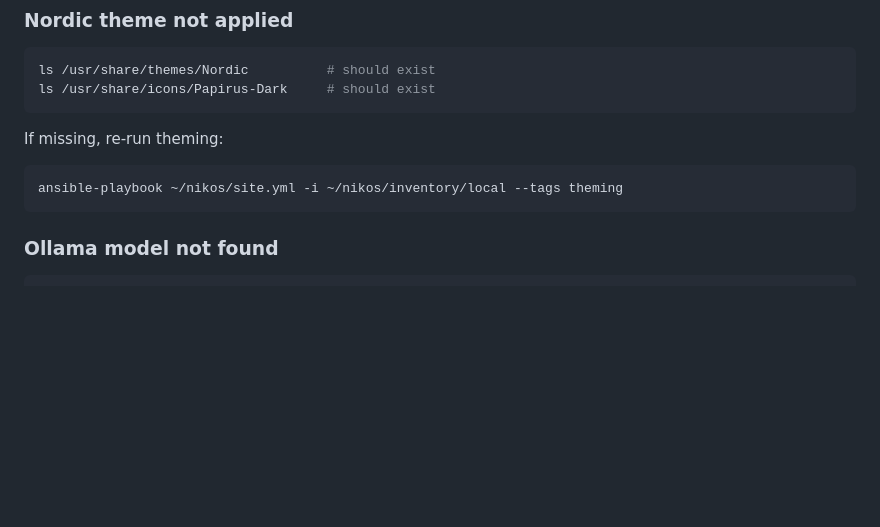
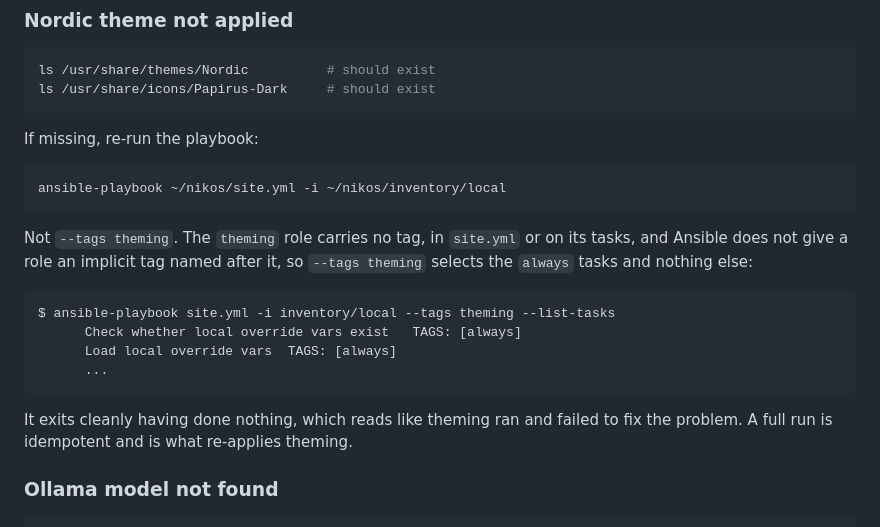
Before and after one commit to nikolareljin/nikos, a Markdown page: docs/debugging.md, the part around the change. GitHub-like rendering; blank space fills up the shorter version.

Commit message:
Stop telling people to re-run theming with --tags theming
The theming role carries no tag, in site.yml or on its tasks, and Ansible does
not give a role an implicit tag named after it. --tags theming selects the
always tasks and nothing else, then exits 0, which reads like theming ran and
did not fix the problem:

  $ ansible-playbook site.yml -i inventory/local --tags theming --list-tasks
        Check whether local override vars exist  TAGS: [always]
        Load local override vars                TAGS: [always]

A full run is idempotent and is what re-applies theming. bundles.md says the
same thing about untagged roles, so it now points at the corrected command
rather than leaving the two in contradiction.

````diff
--- a/docs/debugging.md
+++ b/docs/debugging.md
@@ -67,11 +67,25 @@ ls /usr/share/themes/Nordic          # should exist
 ls /usr/share/icons/Papirus-Dark     # should exist
 ```
 
-If missing, re-run theming:
+If missing, re-run the playbook:
 
 ```bash
-ansible-playbook ~/nikos/site.yml -i ~/nikos/inventory/local --tags theming
+ansible-playbook ~/nikos/site.yml -i ~/nikos/inventory/local
 ```
+
+Not `--tags theming`. The `theming` role carries no tag, in `site.yml` or on
+its tasks, and Ansible does not give a role an implicit tag named after it, so
+`--tags theming` selects the `always` tasks and nothing else:
+
+```
+$ ansible-playbook site.yml -i inventory/local --tags theming --list-tasks
+      Check whether local override vars exist	TAGS: [always]
+      Load local override vars	TAGS: [always]
+      ...
+```
+
+It exits cleanly having done nothing, which reads like theming ran and failed
+to fix the problem. A full run is idempotent and is what re-applies theming.
 
 ### Ollama model not found
 
````
Also changed, not shown: docs/bundles.md (+6 -2 lines).
